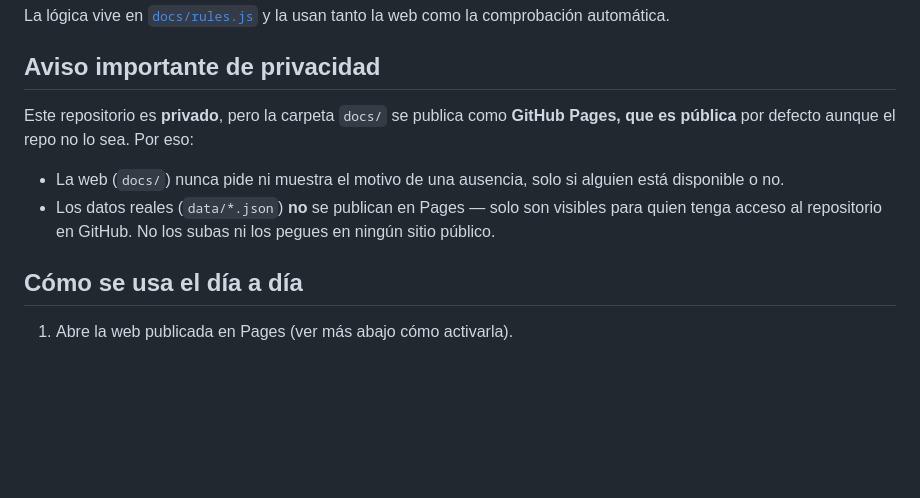
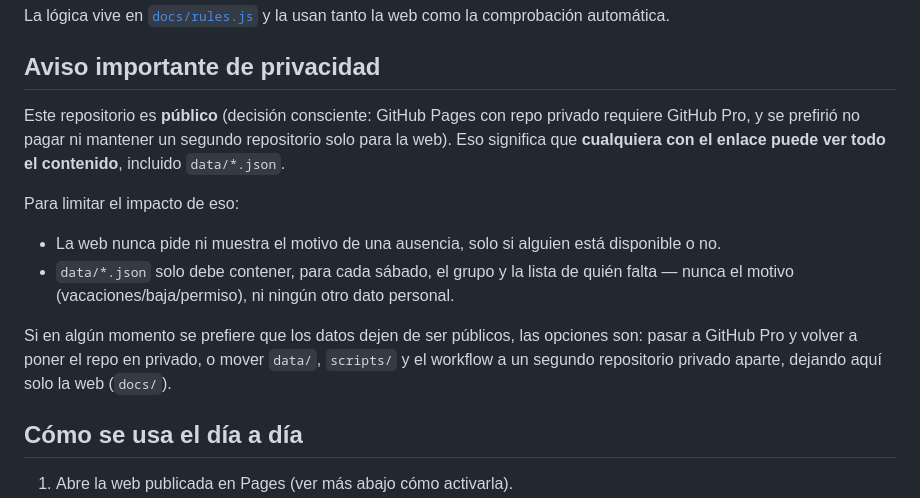
Before and after one commit to yakobarib/Cuadrante-Sabados, a Markdown page: README.md, the part around the change. Drawn GitHub-style; blank space fills up the shorter version.

Commit message:
Actualizar aviso de privacidad: repo público por decisión, no privado+Pages

```diff
--- a/README.md
+++ b/README.md
@@ -20,12 +20,19 @@ La lógica vive en [`docs/rules.js`](docs/rules.js) y la usan tanto la web como
 
 ## Aviso importante de privacidad
 
-Este repositorio es **privado**, pero la carpeta `docs/` se publica como **GitHub Pages, que es pública**
-por defecto aunque el repo no lo sea. Por eso:
+Este repositorio es **público** (decisión consciente: GitHub Pages con repo privado requiere
+GitHub Pro, y se prefirió no pagar ni mantener un segundo repositorio solo para la web). Eso significa
+que **cualquiera con el enlace puede ver todo el contenido**, incluido `data/*.json`.
 
-- La web (`docs/`) nunca pide ni muestra el motivo de una ausencia, solo si alguien está disponible o no.
-- Los datos reales (`data/*.json`) **no** se publican en Pages — solo son visibles para quien tenga acceso
-  al repositorio en GitHub. No los subas ni los pegues en ningún sitio público.
+Para limitar el impacto de eso:
+
+- La web nunca pide ni muestra el motivo de una ausencia, solo si alguien está disponible o no.
+- `data/*.json` solo debe contener, para cada sábado, el grupo y la lista de quién falta —
+  nunca el motivo (vacaciones/baja/permiso), ni ningún otro dato personal.
+
+Si en algún momento se prefiere que los datos dejen de ser públicos, las opciones son: pasar a
+GitHub Pro y volver a poner el repo en privado, o mover `data/`, `scripts/` y el workflow a un
+segundo repositorio privado aparte, dejando aquí solo la web (`docs/`).
 
 ## Cómo se usa el día a día
 
```
